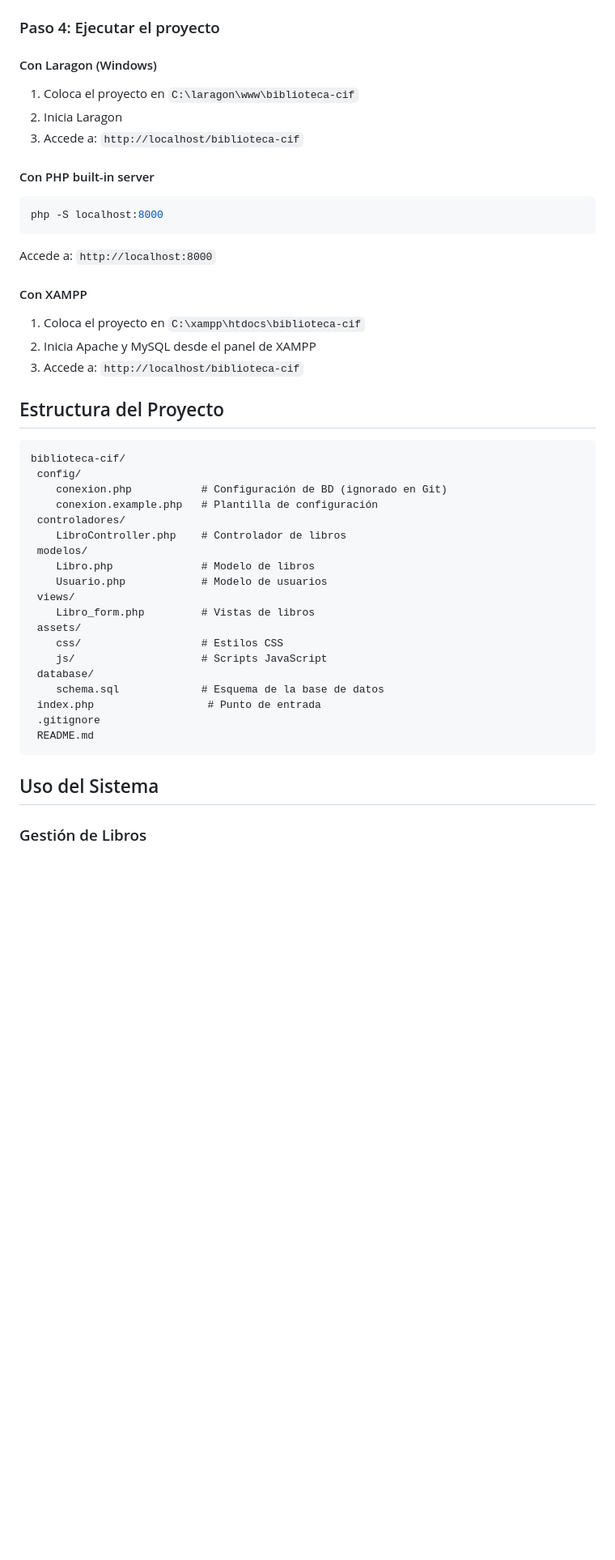
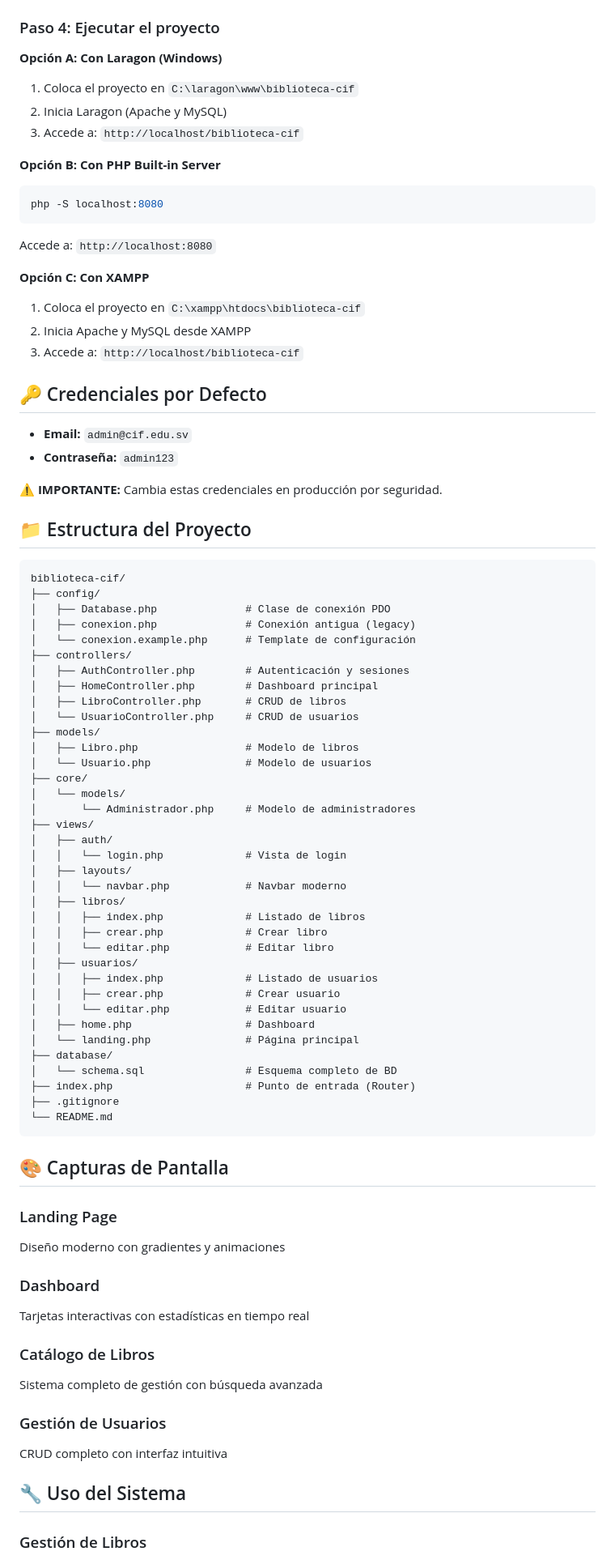
Before and after one commit to rafarmk/biblioteca-cif, a Markdown page: README.md, the part around one of its changes. Shown at 81% size. Drawn GitHub-style; blank space fills up the shorter version.

Commit message:
Actualizar README con documentación completa del sistema mejorado

````diff
--- a/README.md
+++ b/README.md
@@ -84,48 +59,86 @@ $base = 'bibloteca_cif';
 
 ### Paso 4: Ejecutar el proyecto
 
-#### Con Laragon (Windows)
+**Opción A: Con Laragon (Windows)**
 
 1. Coloca el proyecto en `C:\laragon\www\biblioteca-cif`
-2. Inicia Laragon
+2. Inicia Laragon (Apache y MySQL)
 3. Accede a: `http://localhost/biblioteca-cif`
 
-#### Con PHP built-in server
+**Opción B: Con PHP Built-in Server**
 ```bash
-php -S localhost:8000
+php -S localhost:8080
 ```
 
-Accede a: `http://localhost:8000`
+Accede a: `http://localhost:8080`
 
-#### Con XAMPP
+**Opción C: Con XAMPP**
 
 1. Coloca el proyecto en `C:\xampp\htdocs\biblioteca-cif`
-2. Inicia Apache y MySQL desde el panel de XAMPP
+2. Inicia Apache y MySQL desde XAMPP
 3. Accede a: `http://localhost/biblioteca-cif`
 
-##  Estructura del Proyecto
+## 🔑 Credenciales por Defecto
+
+- **Email:** `admin@cif.edu.sv`
+- **Contraseña:** `admin123`
+
+⚠️ **IMPORTANTE:** Cambia estas credenciales en producción por seguridad.
+
+## 📁 Estructura del Proyecto
 ```
 biblioteca-cif/
- config/
-    conexion.php           # Configuración de BD (ignorado en Git)
-    conexion.example.php   # Plantilla de configuración
- controladores/
-    LibroController.php    # Controlador de libros
- modelos/
-    Libro.php              # Modelo de libros
-    Usuario.php            # Modelo de usuarios
- views/
-    Libro_form.php         # Vistas de libros
- assets/
-    css/                   # Estilos CSS
-    js/                    # Scripts JavaScript
- database/
-    schema.sql             # Esquema de la base de datos
- index.php                  # Punto de entrada
- .gitignore
- README.md
+├── config/
+│   ├── Database.php              # Clase de conexión PDO
+│   ├── conexion.php              # Conexión antigua (legacy)
+│   └── conexion.example.php      # Template de configuración
+├── controllers/
+│   ├── AuthController.php        # Autenticación y sesiones
+│   ├── HomeController.php        # Dashboard principal
+│   ├── LibroController.php       # CRUD de libros
+│   └── UsuarioController.php     # CRUD de usuarios
+├── models/
+│   ├── Libro.php                 # Modelo de libros
+│   └── Usuario.php               # Modelo de usuarios
+├── core/
+│   └── models/
+│       └── Administrador.php     # Modelo de administradores
+├── views/
+│   ├── auth/
+│   │   └── login.php             # Vista de login
+│   ├── layouts/
+│   │   └── navbar.php            # Navbar moderno
+│   ├── libros/
+│   │   ├── index.php             # Listado de libros
+│   │   ├── crear.php             # Crear libro
+│   │   └── editar.php            # Editar libro
+│   ├── usuarios/
+│   │   ├── index.php             # Listado de usuarios
+│   │   ├── crear.php             # Crear usuario
+│   │   └── editar.php            # Editar usuario
+│   ├── home.php                  # Dashboard
+│   └── landing.php               # Página principal
+├── database/
+│   └── schema.sql                # Esquema completo de BD
+├── index.php                     # Punto de entrada (Router)
+├── .gitignore
+└── README.md
 ```
 
-##  Uso del Sistema
+## 🎨 Capturas de Pantalla
+
+### Landing Page
+Diseño moderno con gradientes y animaciones
+
+### Dashboard
+Tarjetas interactivas con estadísticas en tiempo real
+
+### Catálogo de Libros
+Sistema completo de gestión con búsqueda avanzada
+
+### Gestión de Usuarios
+CRUD completo con interfaz intuitiva
+
+## 🔧 Uso del Sistema
 
 ### Gestión de Libros
````
Also changed, not shown: other parts of README.md (+81 -83 lines).
